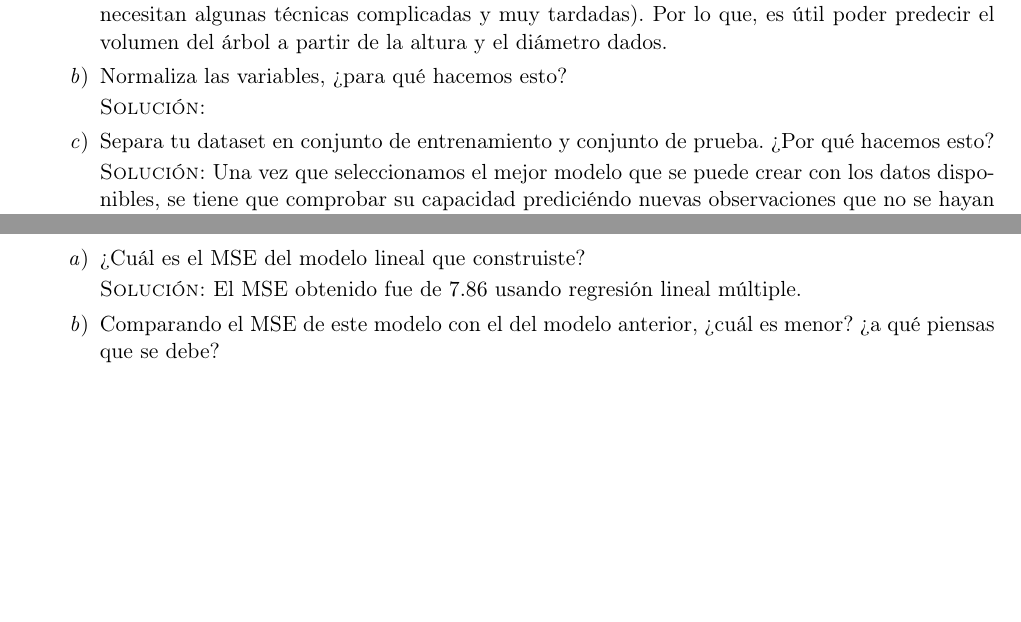
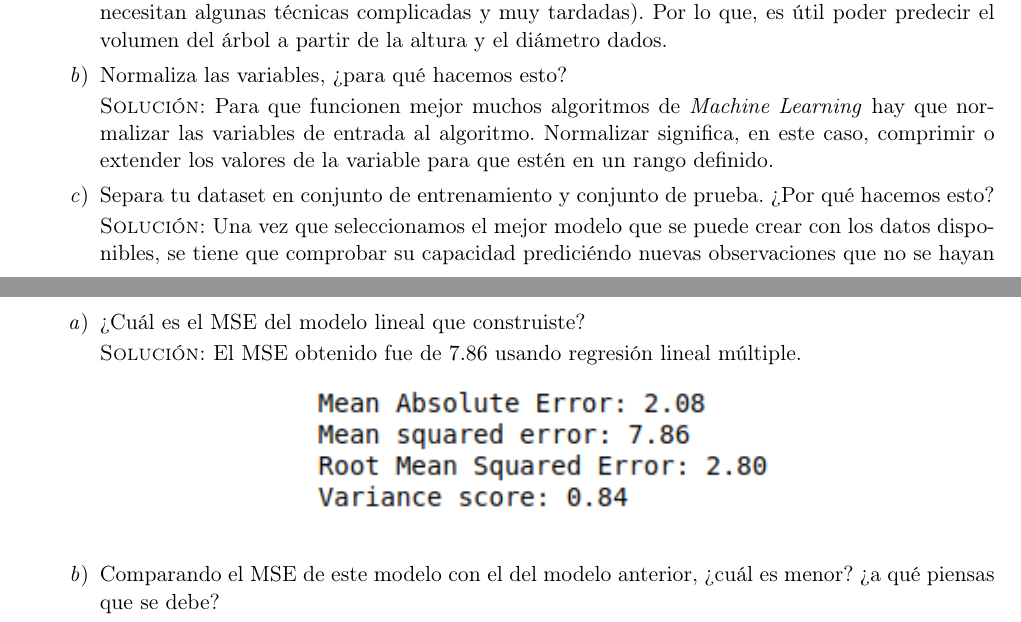
Before and after one commit to taniarubi/reconocimiento-de-patrones-y-aprendizaje-automatizado, a LaTeX problem sheet (tareas/tarea1/doc/tarea1.tex): two parts of pages 2 and 3 of 3, joined at a grey line, cut so that both start at the same text, the shorter picture padded with empty space. Compiled offline with pdfLaTeX.

Commit message:
Tarea 1: ejercicio 6 terminado.

```diff
--- a/tareas/tarea1/doc/tarea1.tex
+++ b/tareas/tarea1/doc/tarea1.tex
@@ -152,7 +152,10 @@
         % Ejercicio 6.b
         \item Normaliza las variables, ¿para qué hacemos esto?
 
-        \textsc{Solución:}
+        \textsc{Solución:} Para que funcionen mejor muchos algoritmos de
+        \textit{Machine Learning} hay que normalizar las variables de entrada
+        al algoritmo. Normalizar significa, en este caso, comprimir o extender
+        los valores de la variable para que estén en un rango definido.
 
         % Ejercicio 6.c
         \item Separa tu dataset en conjunto de entrenamiento y conjunto de
@@ -196,6 +199,10 @@
         \textsc{Solución:} El MSE obtenido fue de $7.86$ usando regresión
         lineal múltiple.
 
+        \begin{center}
+            \includegraphics[width=0.5\textwidth]{./imagenes/MSE_Lineal.png}
+        \end{center}
+
         % Ejercicio 7.b
         \item Comparando el MSE de este modelo con el del modelo anterior,
         ¿cuál es menor? ¿a qué piensas que se debe?
```
Also changed, not shown: tareas/tarea1/doc/imagenes/MSE_Lineal.png (added), tareas/tarea1/doc/tarea1.pdf, 5 other files.
